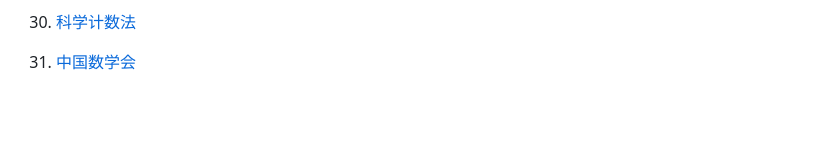
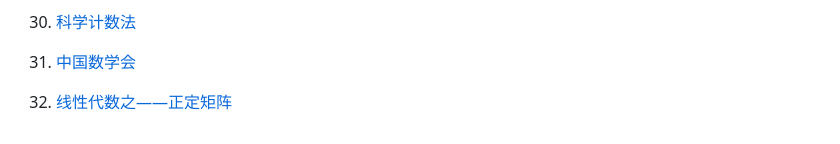
Before and after one commit to CoderKerwin/CoderKerwin.github.io, a Markdown page: zh/math/math.md, the part around the change. Rendered like a GitHub page; blank space fills up the shorter version.

Commit message:
Add link in math

```diff
--- a/zh/math/math.md
+++ b/zh/math/math.md
@@ -88,3 +88,5 @@
 30. [科学计数法](https://baike.baidu.com/item/科学计数法/1612882)
 
 31. [中国数学会](http://www.cms.org.cn)
+
+32. [线性代数之——正定矩阵](https://zhuanlan.zhihu.com/p/93392382)
```
